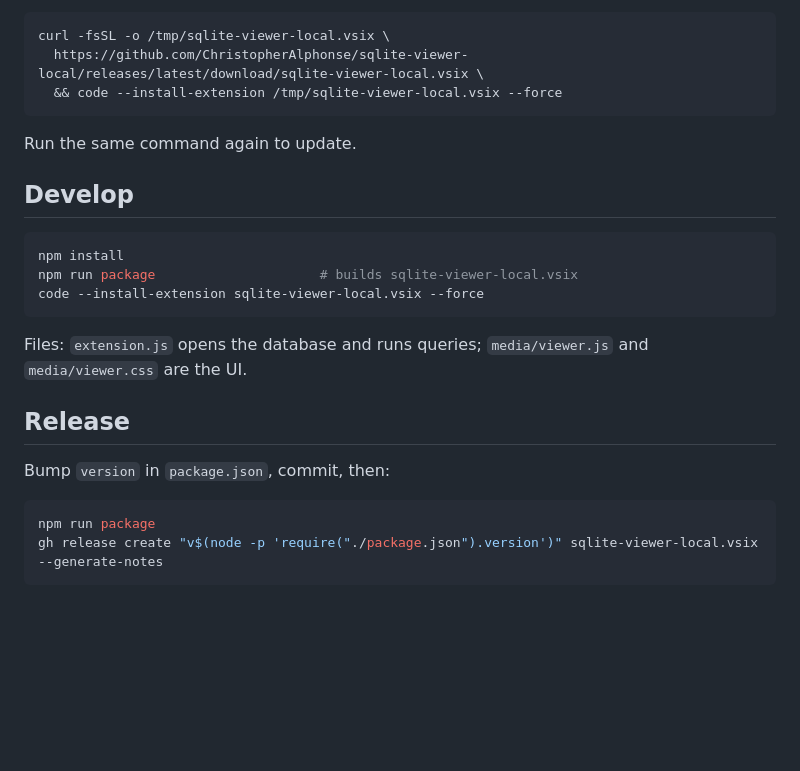
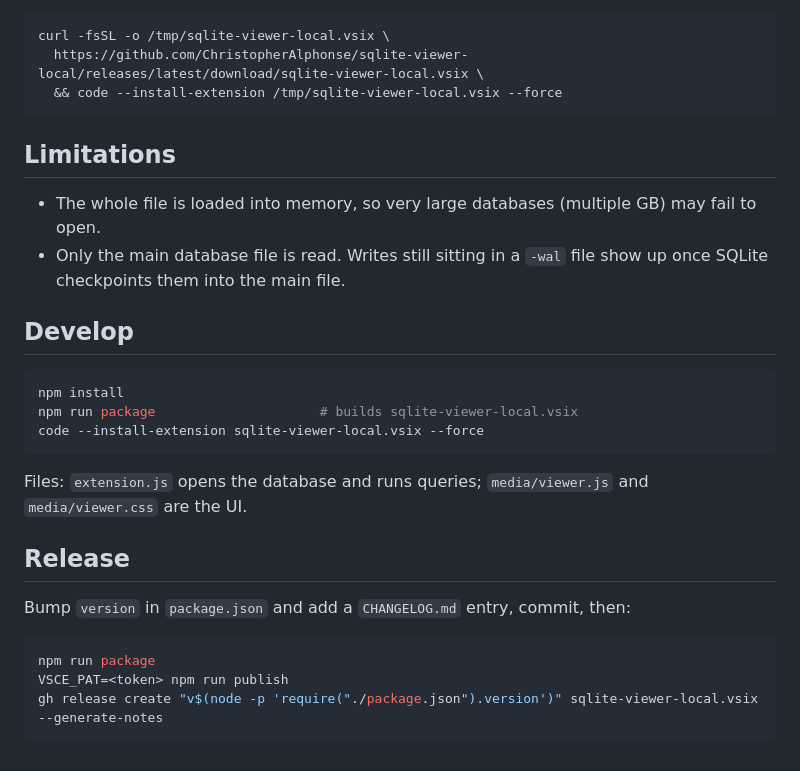
Before and after one commit to ChristopherAlphonse/SQLite-peek, a Markdown page: README.md, the part around one of its changes. Rendered like a GitHub page; blank space fills up the shorter version.

````diff
--- a/README.md
+++ b/README.md
@@ -18,7 +32,10 @@ curl -fsSL -o /tmp/sqlite-viewer-local.vsix \
   && code --install-extension /tmp/sqlite-viewer-local.vsix --force
 ```
 
-Run the same command again to update.
+## Limitations
+
+- The whole file is loaded into memory, so very large databases (multiple GB) may fail to open.
+- Only the main database file is read. Writes still sitting in a `-wal` file show up once SQLite checkpoints them into the main file.
 
 ## Develop
 
@@ -32,9 +49,10 @@ Files: `extension.js` opens the database and runs queries; `media/viewer.js` and
 
 ## Release
 
-Bump `version` in `package.json`, commit, then:
+Bump `version` in `package.json` and add a `CHANGELOG.md` entry, commit, then:
 
 ```sh
 npm run package
+VSCE_PAT=<token> npm run publish
 gh release create "v$(node -p 'require("./package.json").version')" sqlite-viewer-local.vsix --generate-notes
 ```
````
Also changed, not shown: other parts of README.md (+14 -0 lines), CHANGELOG.md (added, +10 -0 lines), images/icon.png (added), media/images/browse.png (added), media/images/query.png (added), media/images/schema.png (added), 7 other files.
